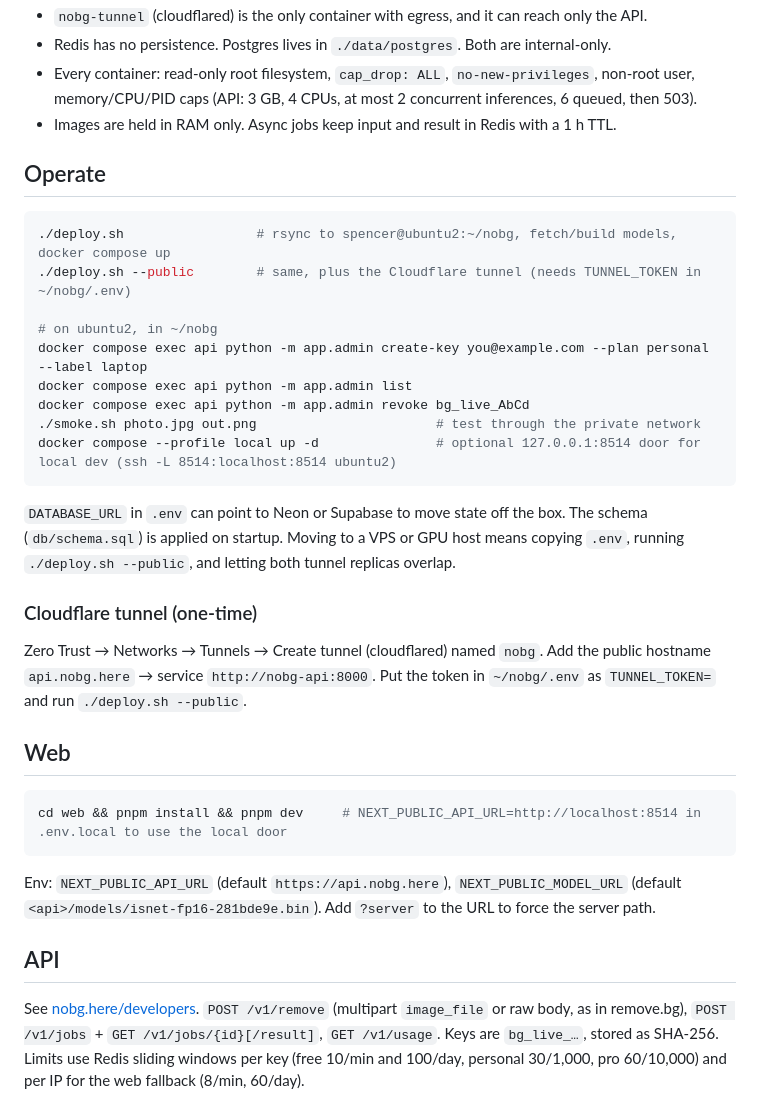
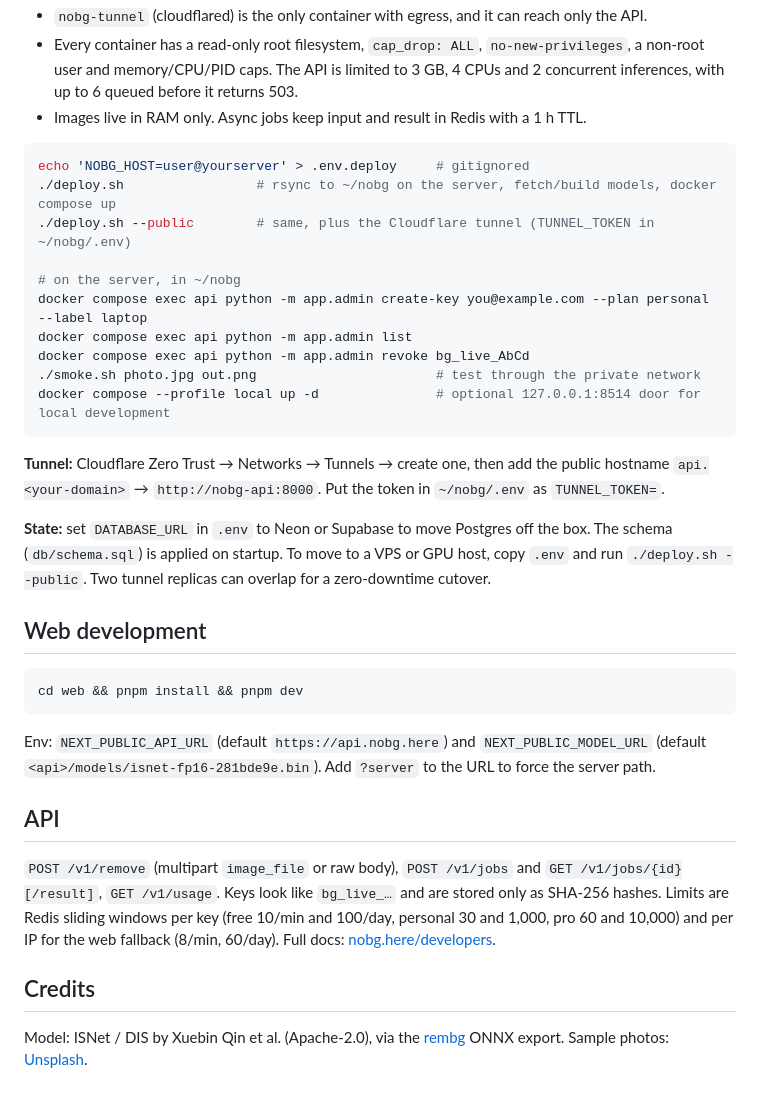
Before and after one commit to spencerbdavis/nobg, a Markdown page: README.md, the part around one of its changes. Drawn GitHub-style.

````diff
--- a/README.md
+++ b/README.md
@@ -38,45 +54,46 @@ improves or with a GPU host. `NEXT_PUBLIC_MODEL_URL` lets you swap the browser m
 - `nobg-tunnel` (cloudflared) is the only container with egress, and it can reach only the API.
-- Redis has no persistence. Postgres lives in `./data/postgres`. Both are internal-only.
-- Every container: read-only root filesystem, `cap_drop: ALL`, `no-new-privileges`, non-root user, memory/CPU/PID caps
-  (API: 3 GB, 4 CPUs, at most 2 concurrent inferences, 6 queued, then 503).
-- Images are held in RAM only. Async jobs keep input and result in Redis with a 1 h TTL.
-
-## Operate
+- Every container has a read-only root filesystem, `cap_drop: ALL`, `no-new-privileges`, a non-root user and
+  memory/CPU/PID caps. The API is limited to 3 GB, 4 CPUs and 2 concurrent inferences, with up to 6 queued before it
+  returns 503.
+- Images live in RAM only. Async jobs keep input and result in Redis with a 1 h TTL.
 
 ```bash
-./deploy.sh                 # rsync to spencer@ubuntu2:~/nobg, fetch/build models, docker compose up
-./deploy.sh --public        # same, plus the Cloudflare tunnel (needs TUNNEL_TOKEN in ~/nobg/.env)
+echo 'NOBG_HOST=user@yourserver' > .env.deploy     # gitignored
+./deploy.sh                 # rsync to ~/nobg on the server, fetch/build models, docker compose up
+./deploy.sh --public        # same, plus the Cloudflare tunnel (TUNNEL_TOKEN in ~/nobg/.env)
 
-# on ubuntu2, in ~/nobg
+# on the server, in ~/nobg
 docker compose exec api python -m app.admin create-key you@example.com --plan personal --label laptop
 docker compose exec api python -m app.admin list
 docker compose exec api python -m app.admin revoke bg_live_AbCd
 ./smoke.sh photo.jpg out.png                       # test through the private network
-docker compose --profile local up -d               # optional 127.0.0.1:8514 door for local dev (ssh -L 8514:localhost:8514 ubuntu2)
+docker compose --profile local up -d               # optional 127.0.0.1:8514 door for local development
 ```
 
-`DATABASE_URL` in `.env` can point to Neon or Supabase to move state off the box. The schema (`db/schema.sql`) is applied on
-startup. Moving to a VPS or GPU host means copying `.env`, running `./deploy.sh --public`, and letting both tunnel replicas
-overlap.
+**Tunnel:** Cloudflare Zero Trust → Networks → Tunnels → create one, then add the public hostname `api.<your-domain>` →
+`http://nobg-api:8000`. Put the token in `~/nobg/.env` as `TUNNEL_TOKEN=`.
 
-### Cloudflare tunnel (one-time)
+**State:** set `DATABASE_URL` in `.env` to Neon or Supabase to move Postgres off the box. The schema (`db/schema.sql`) is
+applied on startup. To move to a VPS or GPU host, copy `.env` and run `./deploy.sh --public`. Two tunnel replicas can
+overlap for a zero-downtime cutover.
 
-Zero Trust → Networks → Tunnels → Create tunnel (cloudflared) named `nobg`. Add the public hostname
-`api.nobg.here` → service `http://nobg-api:8000`. Put the token in `~/nobg/.env` as `TUNNEL_TOKEN=` and run
-`./deploy.sh --public`.
-
-## Web
+## Web development
 
 ```bash
-cd web && pnpm install && pnpm dev     # NEXT_PUBLIC_API_URL=http://localhost:8514 in .env.local to use the local door
+cd web && pnpm install && pnpm dev
 ```
 
-Env: `NEXT_PUBLIC_API_URL` (default `https://api.nobg.here`), `NEXT_PUBLIC_MODEL_URL` (default `<api>/models/isnet-fp16-281bde9e.bin`).
-Add `?server` to the URL to force the server path.
+Env: `NEXT_PUBLIC_API_URL` (default `https://api.nobg.here`) and `NEXT_PUBLIC_MODEL_URL` (default
+`<api>/models/isnet-fp16-281bde9e.bin`). Add `?server` to the URL to force the server path.
 
 ## API
 
-See [nobg.here/developers](https://nobg.here/developers). `POST /v1/remove` (multipart `image_file` or raw body, as in
-remove.bg), `POST /v1/jobs` + `GET /v1/jobs/{id}[/result]`, `GET /v1/usage`. Keys are `bg_live_…`, stored as SHA-256.
-Limits use Redis sliding windows per key (free 10/min and 100/day, personal 30/1,000, pro 60/10,000) and per IP for
-the web fallback (8/min, 60/day).
+`POST /v1/remove` (multipart `image_file` or raw body), `POST /v1/jobs` and `GET /v1/jobs/{id}[/result]`, `GET /v1/usage`.
+Keys look like `bg_live_…` and are stored only as SHA-256 hashes. Limits are Redis sliding windows per key (free 10/min and
+100/day, personal 30 and 1,000, pro 60 and 10,000) and per IP for the web fallback (8/min, 60/day).
+Full docs: [nobg.here/developers](https://nobg.here/developers).
+
+## Credits
+
+Model: ISNet / DIS by Xuebin Qin et al. (Apache-2.0), via the [rembg](https://github.com/danielgatis/rembg) ONNX export.
+Sample photos: [Unsplash](https://unsplash.com).
````
Also changed, not shown: other parts of README.md (+40 -24 lines), docs/screenshot.jpg (added), 10 other files.
